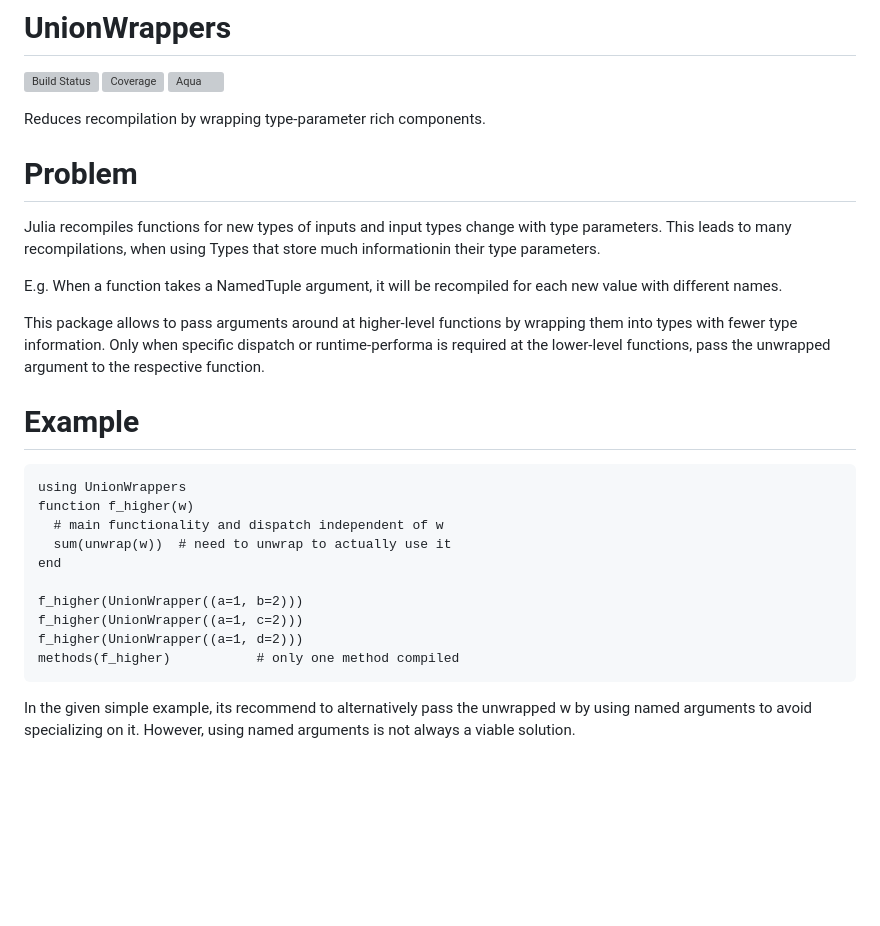
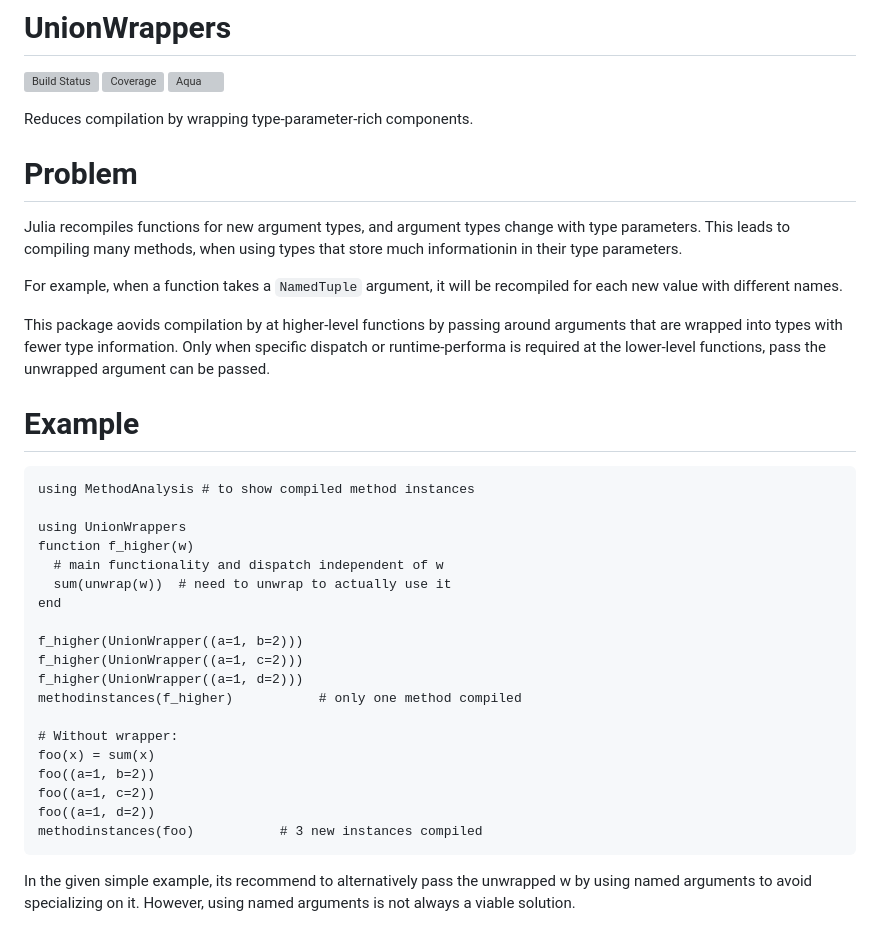
Before and after one commit to bgctw/UnionWrappers.jl, a Markdown page: README.md, the part around the change. Rendered like a GitHub page; blank space fills up the shorter version; grey boxes are pictures that could not be loaded.

Commit message:
extend README

````diff
--- a/README.md
+++ b/README.md
@@ -4,25 +4,26 @@
 [![Coverage](https://codecov.io/gh/bgctw/UnionWrappers.jl/branch/main/graph/badge.svg)](https://codecov.io/gh/bgctw/UnionWrappers.jl)
 [![Aqua](https://raw.githubusercontent.com/JuliaTesting/Aqua.jl/master/badge.svg)](https://github.com/JuliaTesting/Aqua.jl)
 
-Reduces recompilation by wrapping type-parameter rich components.
+Reduces compilation by wrapping type-parameter-rich components.
 
 # Problem
 
-Julia recompiles functions for new types of inputs and input types change
-with type parameters. This leads to many recompilations, when using Types
-that store much informationin their type parameters.
+Julia recompiles functions for new argument types, and argument types change
+with type parameters. This leads to compiling many methods, when using types
+that store much informationin in their type parameters.
 
-E.g. When a function takes a NamedTuple argument, it will be recompiled
+For example, when a function takes a `NamedTuple` argument, it will be recompiled
 for each new value with different names.
 
-This package allows to pass arguments around at higher-level functions by wrapping
-them into types with fewer type information.
+This package aovids compilation by at higher-level functions by passing around arguments that are wrapped into types with fewer type information.
 Only when specific dispatch or runtime-performa is required at the lower-level
-functions, pass the unwrapped argument to the respective function.
+functions, pass the unwrapped argument can be passed.
 
 # Example
 
 ```
+using MethodAnalysis # to show compiled method instances
+
 using UnionWrappers
 function f_higher(w)
   # main functionality and dispatch independent of w
@@ -32,7 +33,14 @@ end
 f_higher(UnionWrapper((a=1, b=2)))
 f_higher(UnionWrapper((a=1, c=2)))
 f_higher(UnionWrapper((a=1, d=2)))
-methods(f_higher)           # only one method compiled
+methodinstances(f_higher)           # only one method compiled
+
+# Without wrapper:
+foo(x) = sum(x)
+foo((a=1, b=2))
+foo((a=1, c=2))
+foo((a=1, d=2))
+methodinstances(foo)           # 3 new instances compiled
 ```
 
 In the given simple example, its recommend to alternatively pass the unwrapped
````
